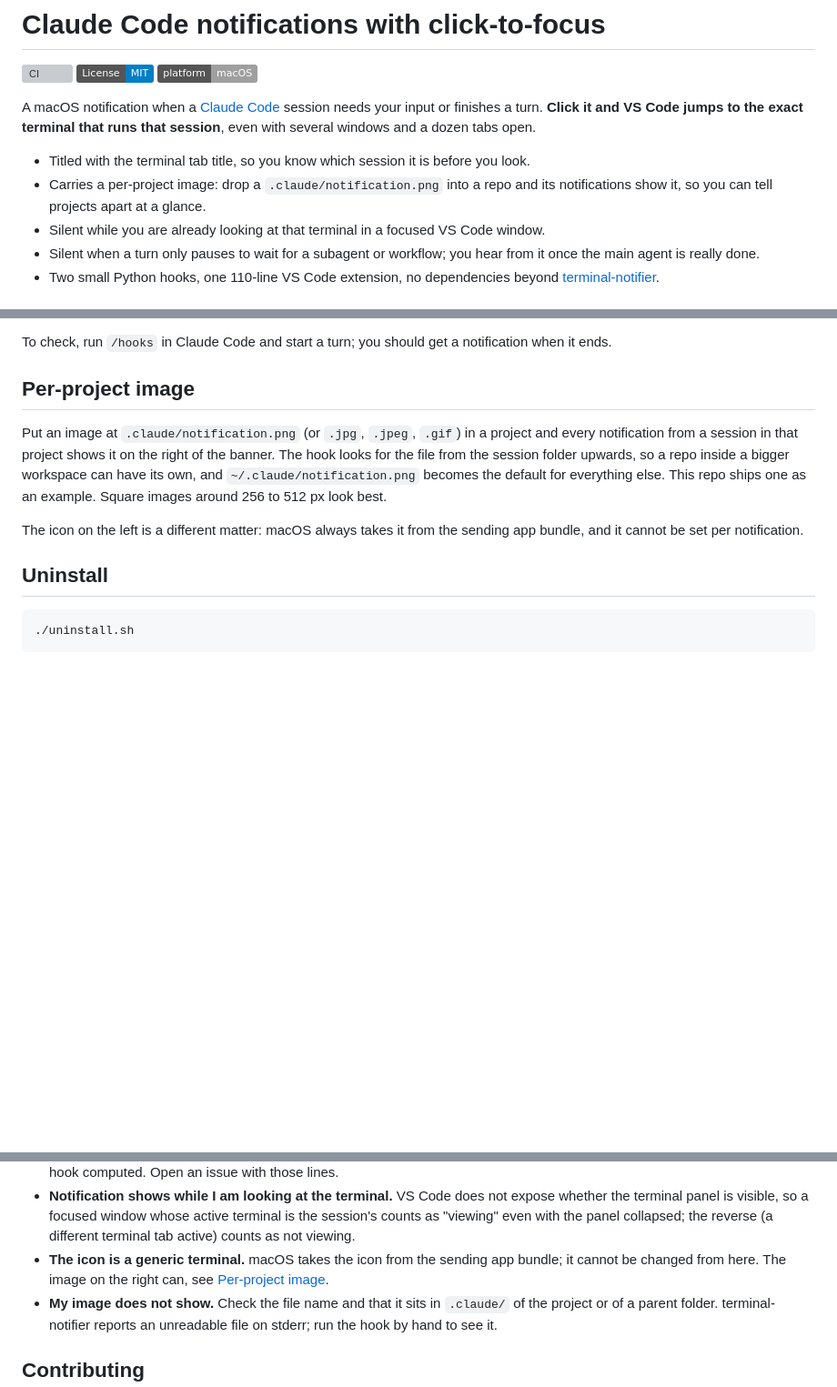
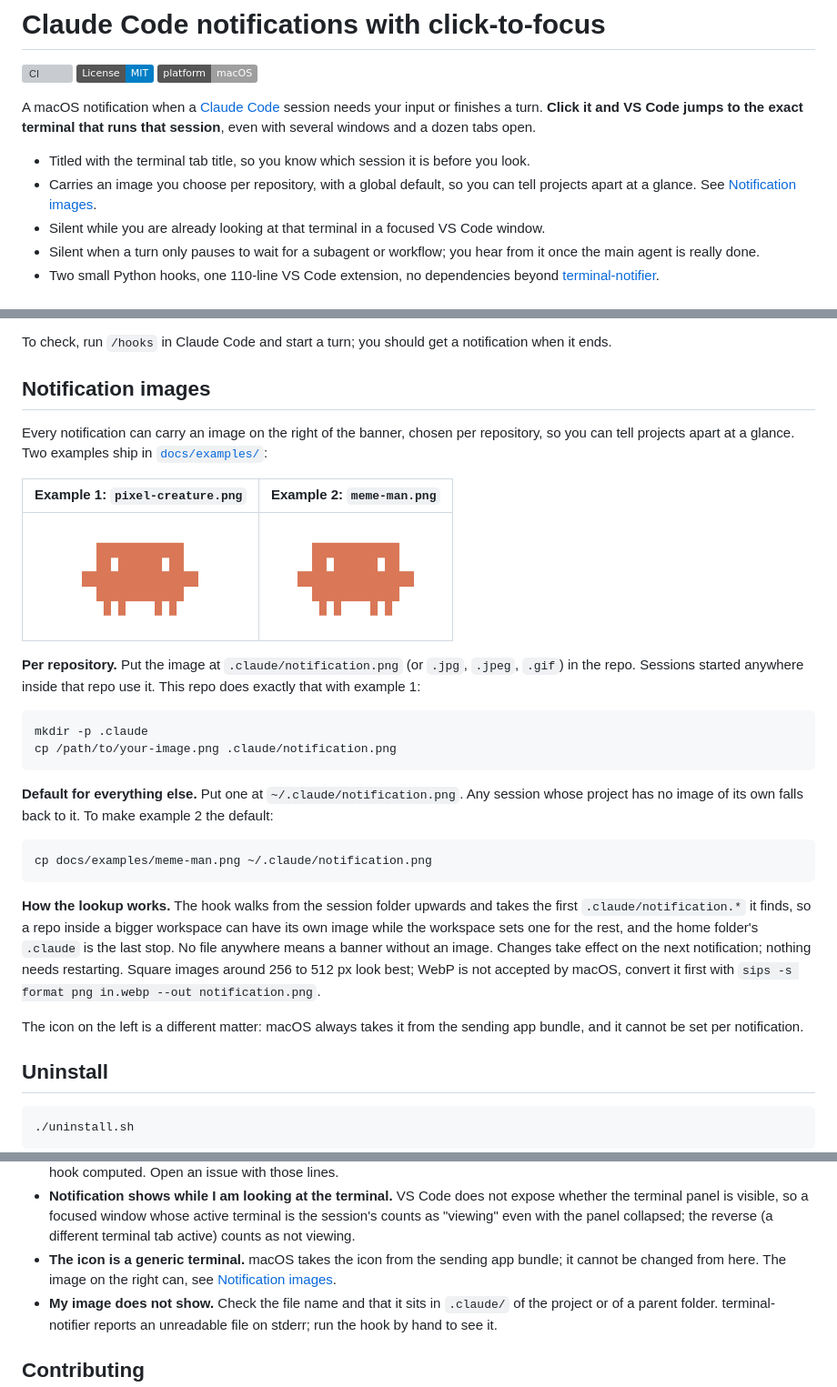
Before and after one commit to MulberrySystems/claude-notifications, a Markdown page: README.md, 3 parts joined by grey strips. Shown at 91% size. GitHub-like rendering; pictures changed too: docs/examples/meme-man.png (added), docs/examples/pixel-creature.png (added); badges without logos; blank space fills up the shorter version; grey boxes are pictures that could not be loaded.

Commit message:
Document notification images with two shipped examples
docs/examples/ holds the pixel creature and Meme Man images. The README
explains the per-repository file, the home-folder default and the
lookup order. This repo keeps the creature as its own override.

Co-Authored-By: Claude Fable 5.1 <noreply@anthropic.com>
Claude-Session: https://claude.ai/code/session_01VmxNHc4sT7XyDFvCGKEsW2

````diff
--- a/README.md
+++ b/README.md
@@ -11,8 +11,8 @@ that session**, even with several windows and a dozen tabs open.
 <!-- screenshot: docs/screenshot.png -->
 
 - Titled with the terminal tab title, so you know which session it is before you look.
-- Carries a per-project image: drop a `.claude/notification.png` into a repo and its notifications
-  show it, so you can tell projects apart at a glance.
+- Carries an image you choose per repository, with a global default, so you can tell projects
+  apart at a glance. See [Notification images](#notification-images).
 - Silent while you are already looking at that terminal in a focused VS Code window.
 - Silent when a turn only pauses to wait for a subagent or workflow; you hear from it once the
   main agent is really done.
@@ -46,13 +46,37 @@ Then, once:
 
 To check, run `/hooks` in Claude Code and start a turn; you should get a notification when it ends.
 
-## Per-project image
+## Notification images
 
-Put an image at `.claude/notification.png` (or `.jpg`, `.jpeg`, `.gif`) in a project and every
-notification from a session in that project shows it on the right of the banner. The hook looks
-for the file from the session folder upwards, so a repo inside a bigger workspace can have its own,
-and `~/.claude/notification.png` becomes the default for everything else. This repo ships one as
-an example. Square images around 256 to 512 px look best.
+Every notification can carry an image on the right of the banner, chosen per repository, so you
+can tell projects apart at a glance. Two examples ship in [`docs/examples/`](docs/examples/):
+
+| Example 1: `pixel-creature.png` | Example 2: `meme-man.png` |
+|:---:|:---:|
+| <img src="docs/examples/pixel-creature.png" width="128" alt="pixel creature"> | <img src="docs/examples/meme-man.png" width="128" alt="Meme Man"> |
+
+**Per repository.** Put the image at `.claude/notification.png` (or `.jpg`, `.jpeg`, `.gif`) in
+the repo. Sessions started anywhere inside that repo use it. This repo does exactly that with
+example 1:
+
+```bash
+mkdir -p .claude
+cp /path/to/your-image.png .claude/notification.png
+```
+
+**Default for everything else.** Put one at `~/.claude/notification.png`. Any session whose
+project has no image of its own falls back to it. To make example 2 the default:
+
+```bash
+cp docs/examples/meme-man.png ~/.claude/notification.png
+```
+
+**How the lookup works.** The hook walks from the session folder upwards and takes the first
+`.claude/notification.*` it finds, so a repo inside a bigger workspace can have its own image
+while the workspace sets one for the rest, and the home folder's `.claude` is the last stop.
+No file anywhere means a banner without an image. Changes take effect on the next notification;
+nothing needs restarting. Square images around 256 to 512 px look best; WebP is not accepted by
+macOS, convert it first with `sips -s format png in.webp --out notification.png`.
 
 The icon on the left is a different matter: macOS always takes it from the sending app bundle,
 and it cannot be set per notification.
@@ -110,7 +134,7 @@ Debug log: `~/.claude/terminal-focus.log` (written by the extension and the clic
   "viewing" even with the panel collapsed; the reverse (a different terminal tab active) counts as
   not viewing.
 - **The icon is a generic terminal.** macOS takes the icon from the sending app bundle; it cannot
-  be changed from here. The image on the right can, see [Per-project image](#per-project-image).
+  be changed from here. The image on the right can, see [Notification images](#notification-images).
 - **My image does not show.** Check the file name and that it sits in `.claude/` of the project or
   of a parent folder. terminal-notifier reports an unreadable file on stderr; run the hook by hand
   to see it.
````
Also changed, not shown: CHANGELOG.md (+1 -0 lines).
